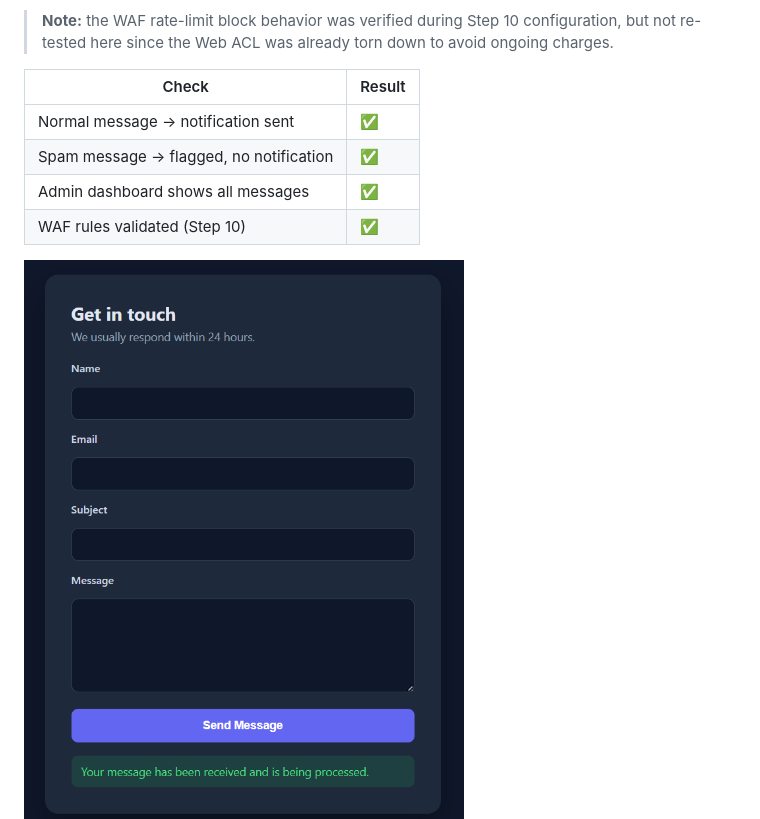
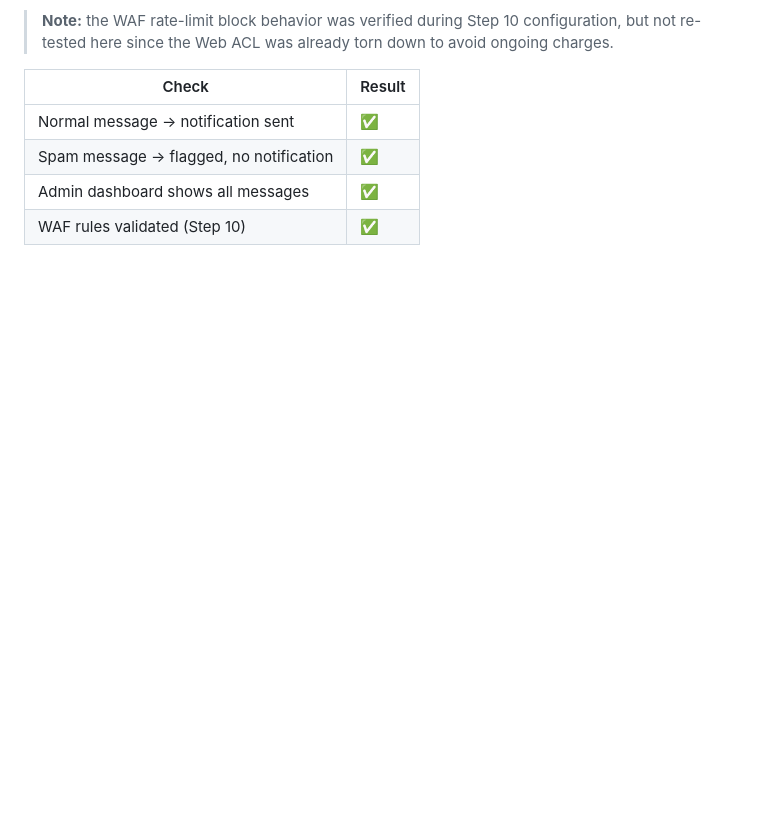
Before and after one commit to mohammed-elbestawy/AWS-Smart-Contact-Form-Project, a Markdown page: STEPS.md, the part around one of its changes. Rendered like a GitHub page; blank space fills up the shorter version.

```diff
--- a/STEPS.md
+++ b/STEPS.md
@@ -255,5 +255,4 @@ A final check across the whole pipeline — submission, AI filtering, and the pr
 | Admin dashboard shows all messages | ✅ |
 | WAF rules validated (Step 10) | ✅ |
 
-![Normal message submitted successfully](screenshots/13-fulltest-normal.png)
 ![Spam message flagged, no email sent](screenshots/13-fulltest-spam.png)
```
Also changed, not shown: other parts of STEPS.md (+2 -1 lines).
